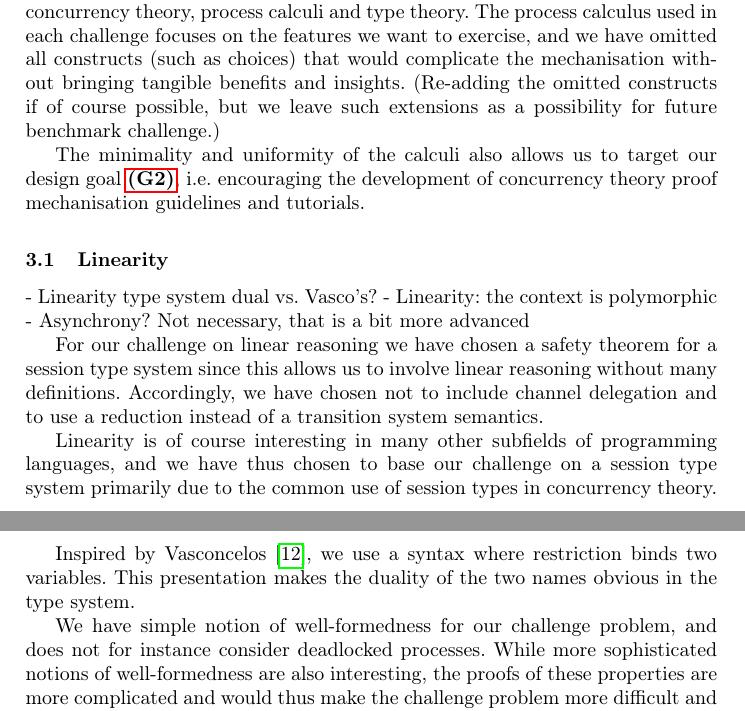
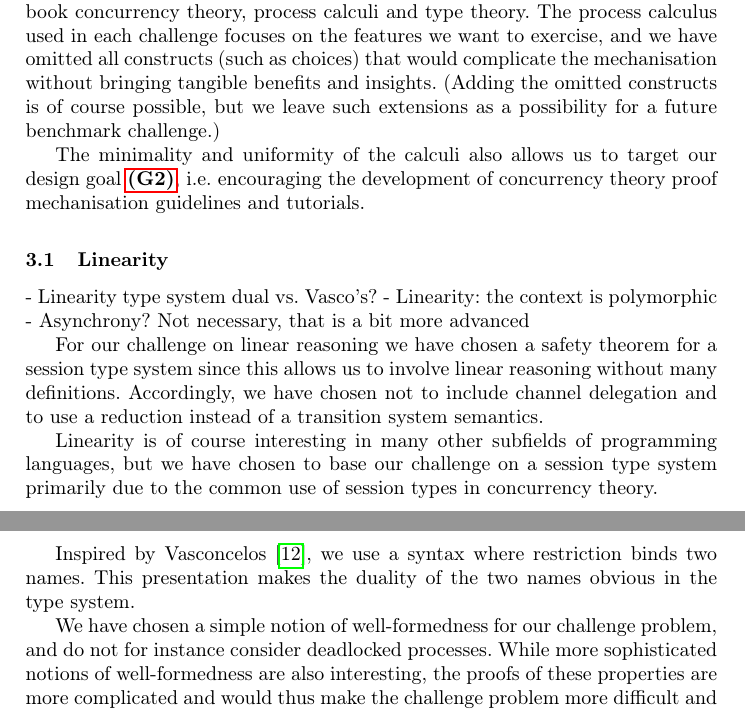
Before and after one commit to concurrentbenchmark/concurrentbenchmark, a LaTeX paper (paper/paper.tex): two parts of pages 4 and 5 of 19, joined at a grey line, cut so that both start at the same text. Compiled offline with pdfLaTeX.

Commit message:
Fix a few small mistakes.

```diff
--- a/paper/paper.tex
+++ b/paper/paper.tex
@@ -210,8 +210,8 @@ we have designed our challenge problems to exercise the three aspects (linearity
 We have designed each problem to be small and easy to understand with basic knowledge of textbook concurrency theory, process calculi and type theory.  The process calculus used in each challenge
 focuses on the features we want to exercise, and we have omitted all constructs
 (such as choices) that would complicate the mechanisation without bringing tangible
-benefits and insights.  (Re-adding the omitted constructs if of course possible, but we leave
-such extensions as a possibility for future benchmark challenge.)
+benefits and insights.  (Adding the omitted constructs is of course possible, but we leave
+such extensions as a possibility for a future benchmark challenge.)
 
 The minimality and uniformity of the calculi also allows us to target our
 design goal \ref{item:goal-tutorials}, i.e.~encouraging the development of
@@ -236,14 +236,14 @@ reasoning without many definitions. Accordingly, we have chosen not to
 include channel delegation and to use a reduction instead of a
 transition system semantics.
 
-Linearity is of course interesting in many other subfields of programming languages, and we have thus chosen to base our challenge on a  session type system primarily due to the common use of session types in concurrency theory.
+Linearity is of course interesting in many other subfields of programming languages, but we have chosen to base our challenge on a session type system primarily due to the common use of session types in concurrency theory.
 
 Inspired by Vasconcelos~\cite{Vasconcelos2012}, we use a syntax where
-restriction binds two variables. This presentation makes the duality
+restriction binds two names. This presentation makes the duality
 of the two names obvious in the type system.
 
-We have simple notion of well-formedness for our challenge problem,
-and does not for instance consider deadlocked processes. While more
+We have chosen a simple notion of well-formedness for our challenge problem,
+and do not for instance consider deadlocked processes. While more
 sophisticated notions of well-formedness are also interesting, the
 proofs of these properties are more complicated and would thus make
 the challenge problem more difficult and less focused on the linear
```
